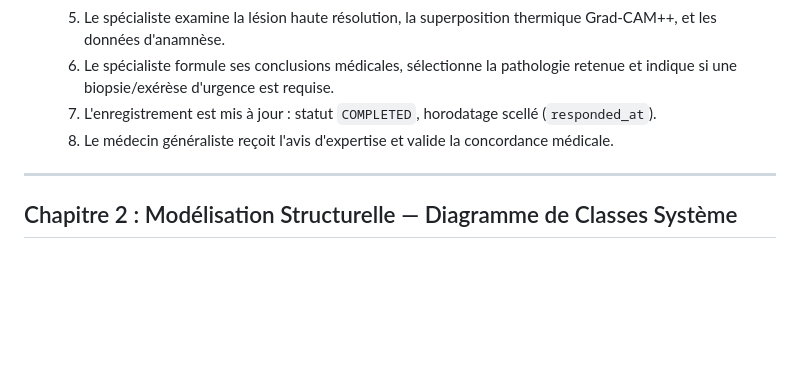
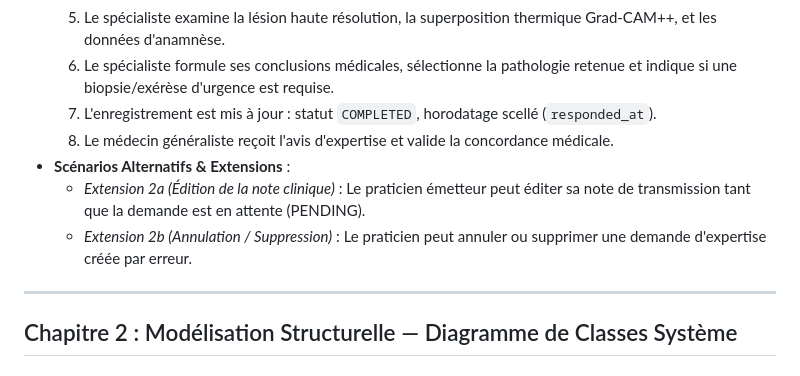
Before and after one commit to oussamachahoud/backend_App_MedAssist_AI, a Markdown page: docs_v2/uml_system_design_thesis.md, the part around the change. GitHub-like rendering; blank space fills up the shorter version.

Commit message:
docs(docs_v2): add referral edit/delete extensions to CU-02 in uml_system_design_thesis.md

```diff
--- a/docs_v2/uml_system_design_thesis.md
+++ b/docs_v2/uml_system_design_thesis.md
@@ -207,6 +207,9 @@ flowchart LR
   6. Le spécialiste formule ses conclusions médicales, sélectionne la pathologie retenue et indique si une biopsie/exérèse d'urgence est requise.
   7. L'enregistrement est mis à jour : statut `COMPLETED`, horodatage scellé (`responded_at`).
   8. Le médecin généraliste reçoit l'avis d'expertise et valide la concordance médicale.
+- **Scénarios Alternatifs & Extensions** :
+  - *Extension 2a (Édition de la note clinique)* : Le praticien émetteur peut éditer sa note de transmission tant que la demande est en attente (PENDING).
+  - *Extension 2b (Annulation / Suppression)* : Le praticien peut annuler ou supprimer une demande d'expertise créée par erreur.
 
 ---
 
```
